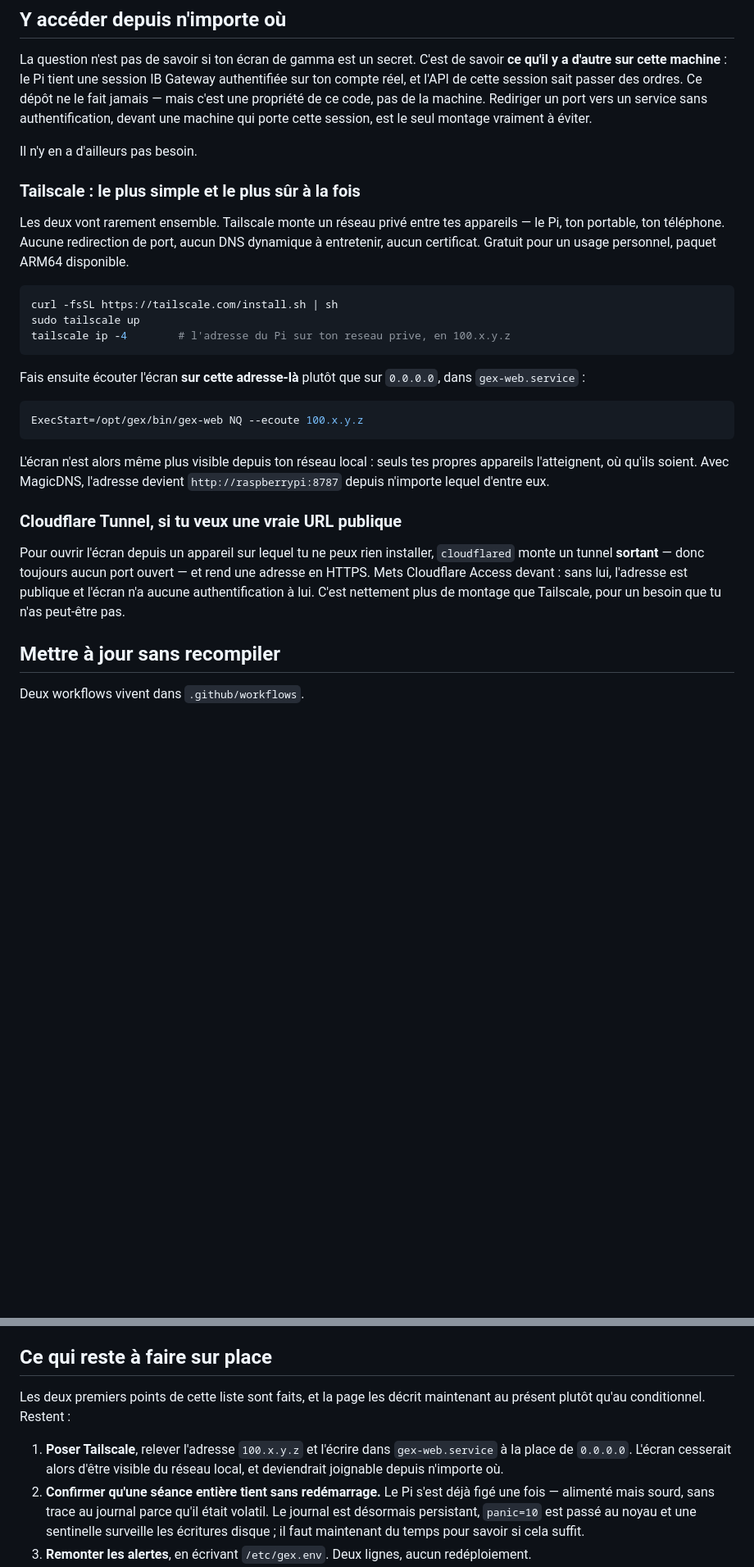
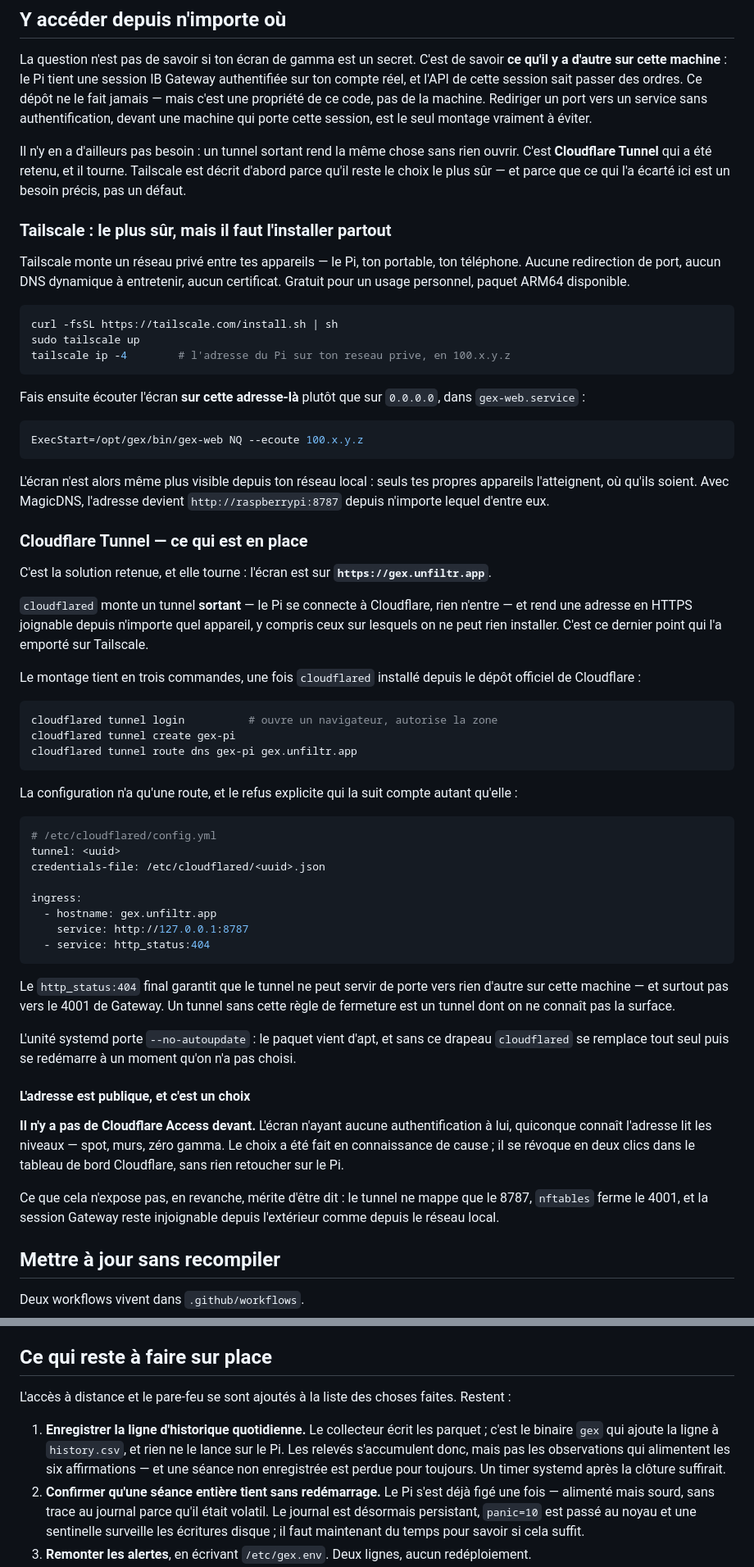
Before and after one commit to TazTheworld/Option-Gamma-Exposure--zero-gamma-level, a Markdown page: docs/raspberry-pi.md, 2 parts joined by grey strips. Shown at 82% size. Rendered like a GitHub page; blank space fills up the shorter version.

Commit message:
Publier l ecran sur gex.unfiltr.app par un tunnel sortant
Le Pi n avait d acces qu en local. Un tunnel Cloudflare rend une adresse HTTPS
joignable de partout sans ouvrir le moindre port : c est le Pi qui se connecte a
Cloudflare, rien n entre. Tailscale aurait ete plus sur, mais il demande d etre
installe sur chaque appareil, et le besoin etait justement de consulter l ecran
depuis un poste qui n est pas a soi.

La configuration n a qu une route, et le refus qui la suit compte autant qu elle.
Le http_status:404 final borne ce que le tunnel peut atteindre sur cette machine ;
sans lui on ne connait pas la surface de ce qu on vient de publier, et la seule
chose qu il ne faut surtout pas exposer est le 4001 de Gateway. Il reste par
ailleurs ferme par nftables, du reseau local comme de l exterieur.

L adresse est publique, sans Cloudflare Access devant. L ecran n ayant aucune
authentification a lui, qui connait l adresse lit les niveaux. Le choix a ete
fait en connaissance de cause et la page le dit, parce qu une decision de ce
genre laissee implicite ressemble plus tard a un oubli.

L unite porte --no-autoupdate : le paquet vient d apt, et sans ce drapeau
cloudflared se remplace tout seul puis se redemarre a un moment qu on n a pas
choisi.

La page enregistre aussi un manque trouve en verifiant la machine : rien ne
lance le binaire gex sur le Pi, donc history.csv n a pas grossi depuis le
transfert. Les releves s accumulent, les observations non.

Co-Authored-By: Claude Opus 5 <noreply@anthropic.com>

````diff
--- a/docs/raspberry-pi.md
+++ b/docs/raspberry-pi.md
@@ -288,14 +288,16 @@ des ordres. Ce dépôt ne le fait jamais — mais c'est une propriété de ce co
 de la machine. Rediriger un port vers un service sans authentification, devant une
 machine qui porte cette session, est le seul montage vraiment à éviter.
 
-Il n'y en a d'ailleurs pas besoin.
+Il n'y en a d'ailleurs pas besoin : un tunnel sortant rend la même chose sans
+rien ouvrir. C'est **Cloudflare Tunnel** qui a été retenu, et il tourne.
+Tailscale est décrit d'abord parce qu'il reste le choix le plus sûr — et parce
+que ce qui l'a écarté ici est un besoin précis, pas un défaut.
 
-### Tailscale : le plus simple et le plus sûr à la fois
+### Tailscale : le plus sûr, mais il faut l'installer partout
 
-Les deux vont rarement ensemble. Tailscale monte un réseau privé entre tes
-appareils — le Pi, ton portable, ton téléphone. Aucune redirection de port, aucun
-DNS dynamique à entretenir, aucun certificat. Gratuit pour un usage personnel,
-paquet ARM64 disponible.
+Tailscale monte un réseau privé entre tes appareils — le Pi, ton portable, ton
+téléphone. Aucune redirection de port, aucun DNS dynamique à entretenir, aucun
+certificat. Gratuit pour un usage personnel, paquet ARM64 disponible.
 
 ```sh
 curl -fsSL https://tailscale.com/install.sh | sh
@@ -314,13 +316,58 @@ L'écran n'est alors même plus visible depuis ton réseau local : seuls tes pro
 appareils l'atteignent, où qu'ils soient. Avec MagicDNS, l'adresse devient
 `http://raspberrypi:8787` depuis n'importe lequel d'entre eux.
 
-### Cloudflare Tunnel, si tu veux une vraie URL publique
+### Cloudflare Tunnel — ce qui est en place
 
-Pour ouvrir l'écran depuis un appareil sur lequel tu ne peux rien installer,
-`cloudflared` monte un tunnel **sortant** — donc toujours aucun port ouvert — et
-rend une adresse en HTTPS. Mets Cloudflare Access devant : sans lui, l'adresse est
-publique et l'écran n'a aucune authentification à lui. C'est nettement plus de
-montage que Tailscale, pour un besoin que tu n'as peut-être pas.
+C'est la solution retenue, et elle tourne : l'écran est sur
+**`https://gex.unfiltr.app`**.
+
+`cloudflared` monte un tunnel **sortant** — le Pi se connecte à Cloudflare, rien
+n'entre — et rend une adresse en HTTPS joignable depuis n'importe quel appareil,
+y compris ceux sur lesquels on ne peut rien installer. C'est ce dernier point qui
+l'a emporté sur Tailscale.
+
+Le montage tient en trois commandes, une fois `cloudflared` installé depuis le
+dépôt officiel de Cloudflare :
+
+```sh
+cloudflared tunnel login          # ouvre un navigateur, autorise la zone
+cloudflared tunnel create gex-pi
+cloudflared tunnel route dns gex-pi gex.unfiltr.app
+```
+
+La configuration n'a qu'une route, et le refus explicite qui la suit compte
+autant qu'elle :
+
+```yaml
+# /etc/cloudflared/config.yml
+tunnel: <uuid>
+credentials-file: /etc/cloudflared/<uuid>.json
+
+ingress:
+  - hostname: gex.unfiltr.app
+    service: http://127.0.0.1:8787
+  - service: http_status:404
+```
+
+Le `http_status:404` final garantit que le tunnel ne peut servir de porte vers
+rien d'autre sur cette machine — et surtout pas vers le 4001 de Gateway. Un
+tunnel sans cette règle de fermeture est un tunnel dont on ne connaît pas la
+surface.
+
+L'unité systemd porte `--no-autoupdate` : le paquet vient d'apt, et sans ce
+drapeau `cloudflared` se remplace tout seul puis se redémarre à un moment qu'on
+n'a pas choisi.
+
+#### L'adresse est publique, et c'est un choix
+
+**Il n'y a pas de Cloudflare Access devant.** L'écran n'ayant aucune
+authentification à lui, quiconque connaît l'adresse lit les niveaux — spot, murs,
+zéro gamma. Le choix a été fait en connaissance de cause ; il se révoque en deux
+clics dans le tableau de bord Cloudflare, sans rien retoucher sur le Pi.
+
+Ce que cela n'expose pas, en revanche, mérite d'être dit : le tunnel ne mappe que
+le 8787, `nftables` ferme le 4001, et la session Gateway reste injoignable
+depuis l'extérieur comme depuis le réseau local.
 
 ## Mettre à jour sans recompiler
 
@@ -359,12 +406,15 @@ quinzaine de minutes avant que la chaîne soit de nouveau complète.
 
 ## Ce qui reste à faire sur place
 
-Les deux premiers points de cette liste sont faits, et la page les décrit
-maintenant au présent plutôt qu'au conditionnel. Restent :
+L'accès à distance et le pare-feu se sont ajoutés à la liste des choses faites.
+Restent :
 
-1. **Poser Tailscale**, relever l'adresse `100.x.y.z` et l'écrire dans
-   `gex-web.service` à la place de `0.0.0.0`. L'écran cesserait alors d'être
-   visible du réseau local, et deviendrait joignable depuis n'importe où.
+1. **Enregistrer la ligne d'historique quotidienne.** Le collecteur écrit les
+   parquet ; c'est le binaire `gex` qui ajoute la ligne à `history.csv`, et rien
+   ne le lance sur le Pi. Les relevés s'accumulent donc, mais pas les
+   observations qui alimentent les six affirmations — et une séance non
+   enregistrée est perdue pour toujours. Un timer systemd après la clôture
+   suffirait.
 2. **Confirmer qu'une séance entière tient sans redémarrage.** Le Pi s'est déjà
    figé une fois — alimenté mais sourd, sans trace au journal parce qu'il était
    volatil. Le journal est désormais persistant, `panic=10` est passé au noyau et
````
